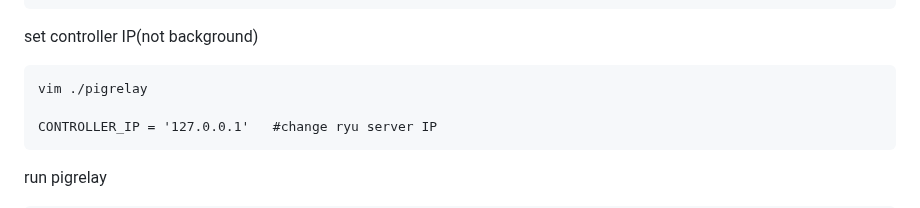
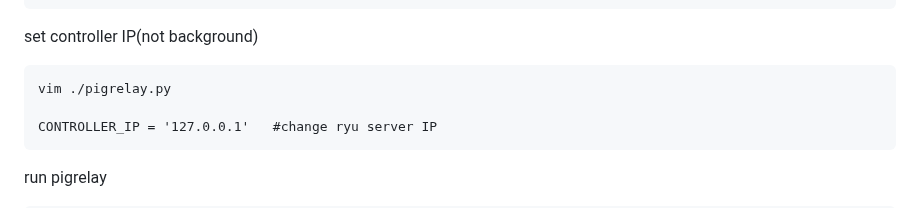
Before and after one commit to sinyuan1022/NetDefender, a Markdown page: README.md, the part around the change. GitHub-like rendering.

Commit message:
更新 README.md

````diff
--- a/README.md
+++ b/README.md
@@ -132,7 +132,7 @@ CONTROLLER_IP = '192.168.2.179'   #change ryu server IP
 
 set controller IP(not background)
 ```
-vim ./pigrelay
+vim ./pigrelay.py
 
 CONTROLLER_IP = '127.0.0.1'   #change ryu server IP
 ```
````
